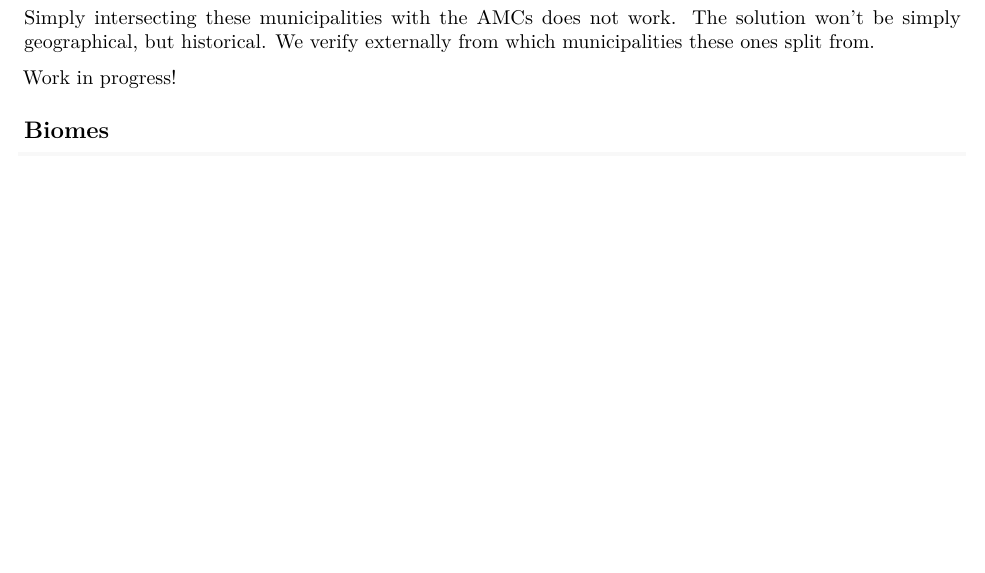
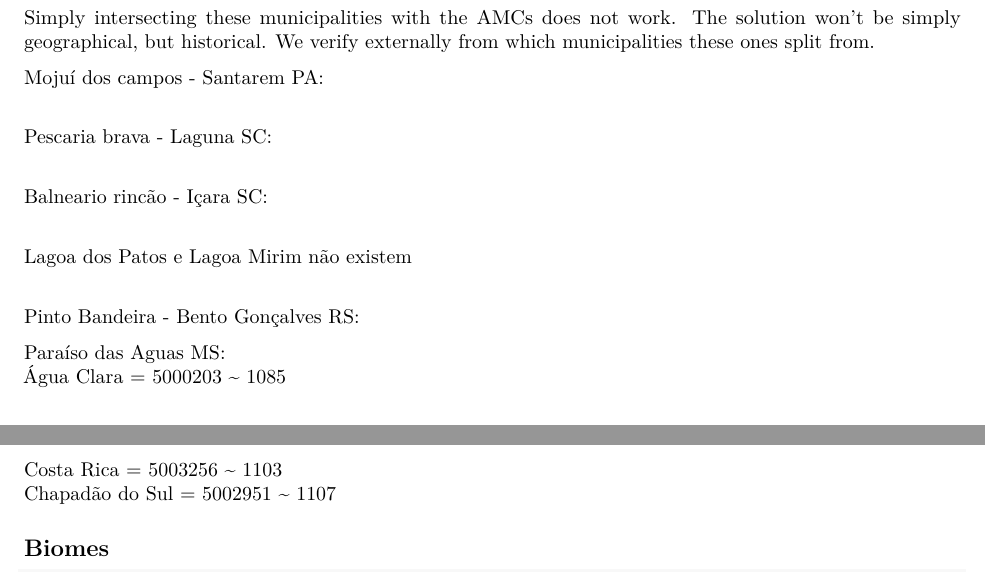
Before and after one commit to OlivazShai/pasture_research, an R Markdown document (Code/1_ibge_data.Rmd): part of page 6 of 8 before the commit and two parts of pages 6 and 7 of 8 after it, the two joined at a grey line, cut so that both start at the same text, the shorter picture padded with empty space. Rendered offline with R 4.5, knitr and Pandoc, then LaTeX, with nearby package versions; some code elsewhere in the file could not run offline.

Commit message:
Update 1_ibge_data.Rmd

```diff
--- a/Code/1_ibge_data.Rmd
+++ b/Code/1_ibge_data.Rmd
@@ -329,7 +329,24 @@ muni_not_in_amc <- anti_join(
 
 Simply intersecting these municipalities with the AMCs does not work. The solution won't be simply geographical, but historical. We verify externally from which municipalities these ones split from.
 
-Work in progress!
+Mojuí dos campos - Santarem PA:
+
+\
+Pescaria brava - Laguna SC:
+
+\
+Balneario rincão - Içara SC:
+
+\
+Lagoa dos Patos e Lagoa Mirim não existem
+
+\
+Pinto Bandeira - Bento Gonçalves RS:
+
+Paraíso das Aguas MS:\
+Água Clara = 5000203 \~ 1085\
+Costa Rica = 5003256 \~ 1103\
+Chapadão do Sul = 5002951 \~ 1107
 
 ## Biomes
 
```
